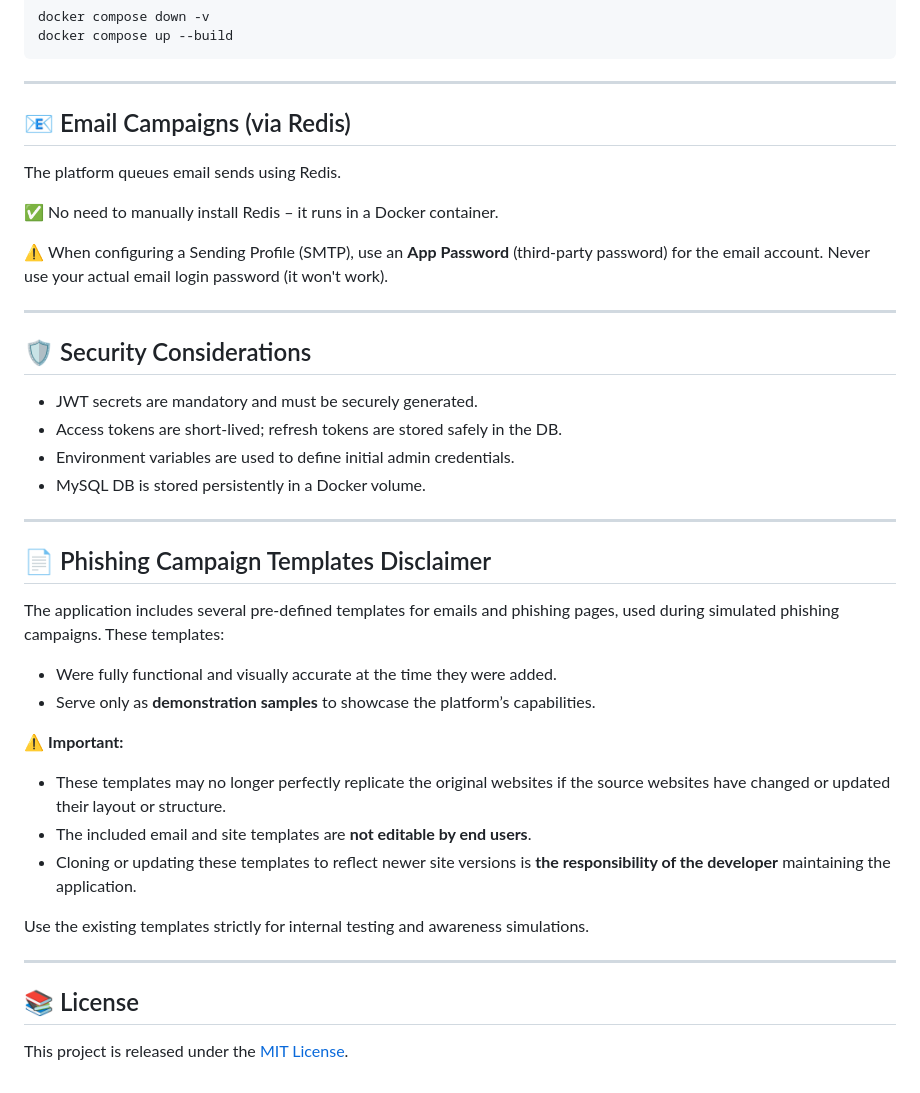
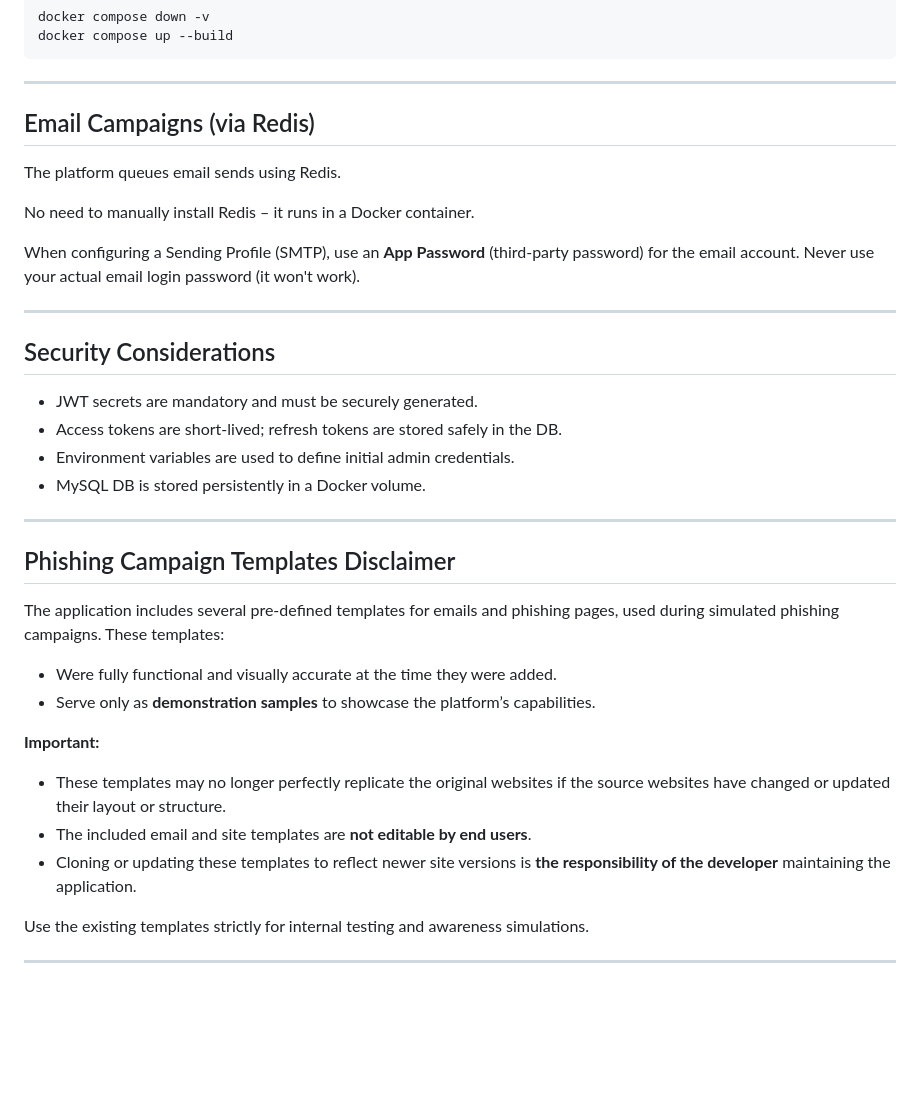
Before and after one commit to razvaniordan/Social-engineering-application, a Markdown page: README.md, the part around one of its changes. Drawn GitHub-style; blank space fills up the shorter version.

Commit message:
refactor README.md section headers and formatting
updated section headers and formatting in README.md for consistency and clarity.

```diff
--- a/README.md
+++ b/README.md
@@ -143,17 +143,17 @@ docker compose up --build
 
 ---
 
-## 📧 Email Campaigns (via Redis)
+## Email Campaigns (via Redis)
 
 The platform queues email sends using Redis.
 
-✅ No need to manually install Redis – it runs in a Docker container.
+No need to manually install Redis – it runs in a Docker container.
 
-⚠️ When configuring a Sending Profile (SMTP), use an **App Password** (third-party password) for the email account. Never use your actual email login password (it won't work).
+When configuring a Sending Profile (SMTP), use an **App Password** (third-party password) for the email account. Never use your actual email login password (it won't work).
 
 ---
 
-## 🛡️ Security Considerations
+## Security Considerations
 
 - JWT secrets are mandatory and must be securely generated.
 - Access tokens are short-lived; refresh tokens are stored safely in the DB.
@@ -162,14 +162,14 @@ The platform queues email sends using Redis.
 
 ---
 
-## 📄 Phishing Campaign Templates Disclaimer
+## Phishing Campaign Templates Disclaimer
 
 The application includes several pre-defined templates for emails and phishing pages, used during simulated phishing campaigns. These templates:
 
 - Were fully functional and visually accurate at the time they were added.
 - Serve only as **demonstration samples** to showcase the platform’s capabilities.
 
-⚠️ **Important:**
+**Important:**
 
 - These templates may no longer perfectly replicate the original websites if the source websites have changed or updated their layout or structure.
 - The included email and site templates are **not editable by end users**.
@@ -178,7 +178,3 @@ The application includes several pre-defined templates for emails and phishing p
 Use the existing templates strictly for internal testing and awareness simulations.
 
 ---
-
-## 📚 License
-
-This project is released under the [MIT License](LICENSE).
```
Also changed, not shown: other parts of README.md (+10 -10 lines).
